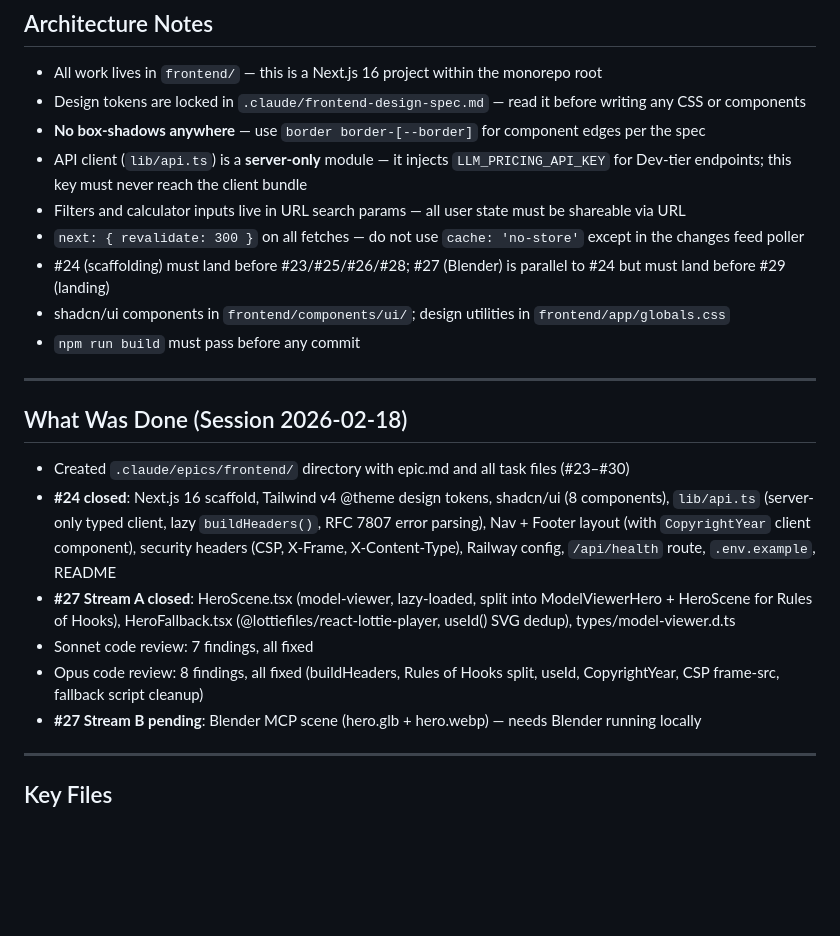
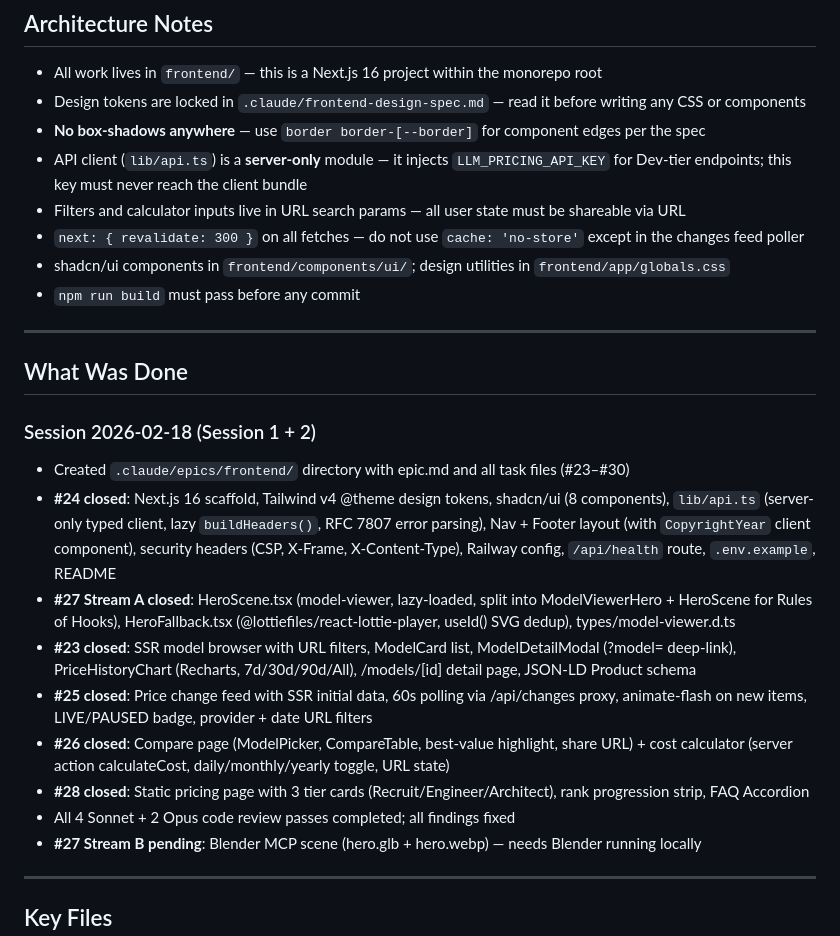
Before and after one commit to romeo-folie/llm-pricing-api, a Markdown page: summary.md, the part around one of its changes. Drawn GitHub-style; blank space fills up the shorter version.

```diff
--- a/summary.md
+++ b/summary.md
@@ -44,19 +43,23 @@
 - API client (`lib/api.ts`) is a **server-only** module — it injects `LLM_PRICING_API_KEY` for Dev-tier endpoints; this key must never reach the client bundle
 - Filters and calculator inputs live in URL search params — all user state must be shareable via URL
 - `next: { revalidate: 300 }` on all fetches — do not use `cache: 'no-store'` except in the changes feed poller
-- #24 (scaffolding) must land before #23/#25/#26/#28; #27 (Blender) is parallel to #24 but must land before #29 (landing)
 - shadcn/ui components in `frontend/components/ui/`; design utilities in `frontend/app/globals.css`
 - `npm run build` must pass before any commit
 
 ---
 
-## What Was Done (Session 2026-02-18)
+## What Was Done
+
+### Session 2026-02-18 (Session 1 + 2)
 
 - Created `.claude/epics/frontend/` directory with epic.md and all task files (#23–#30)
 - **#24 closed**: Next.js 16 scaffold, Tailwind v4 @theme design tokens, shadcn/ui (8 components), `lib/api.ts` (server-only typed client, lazy `buildHeaders()`, RFC 7807 error parsing), Nav + Footer layout (with `CopyrightYear` client component), security headers (CSP, X-Frame, X-Content-Type), Railway config, `/api/health` route, `.env.example`, README
 - **#27 Stream A closed**: HeroScene.tsx (model-viewer, lazy-loaded, split into ModelViewerHero + HeroScene for Rules of Hooks), HeroFallback.tsx (@lottiefiles/react-lottie-player, useId() SVG dedup), types/model-viewer.d.ts
-- Sonnet code review: 7 findings, all fixed
-- Opus code review: 8 findings, all fixed (buildHeaders, Rules of Hooks split, useId, CopyrightYear, CSP frame-src, fallback script cleanup)
+- **#23 closed**: SSR model browser with URL filters, ModelCard list, ModelDetailModal (?model= deep-link), PriceHistoryChart (Recharts, 7d/30d/90d/All), /models/[id] detail page, JSON-LD Product schema
+- **#25 closed**: Price change feed with SSR initial data, 60s polling via /api/changes proxy, animate-flash on new items, LIVE/PAUSED badge, provider + date URL filters
+- **#26 closed**: Compare page (ModelPicker, CompareTable, best-value highlight, share URL) + cost calculator (server action calculateCost, daily/monthly/yearly toggle, URL state)
+- **#28 closed**: Static pricing page with 3 tier cards (Recruit/Engineer/Architect), rank progression strip, FAQ Accordion
+- All 4 Sonnet + 2 Opus code review passes completed; all findings fixed
 - **#27 Stream B pending**: Blender MCP scene (hero.glb + hero.webp) — needs Blender running locally
 
 ---
```
Also changed, not shown: other parts of summary.md (+14 -12 lines).
